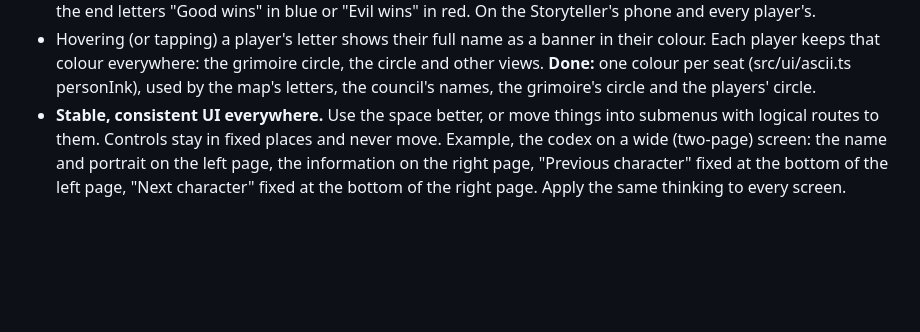
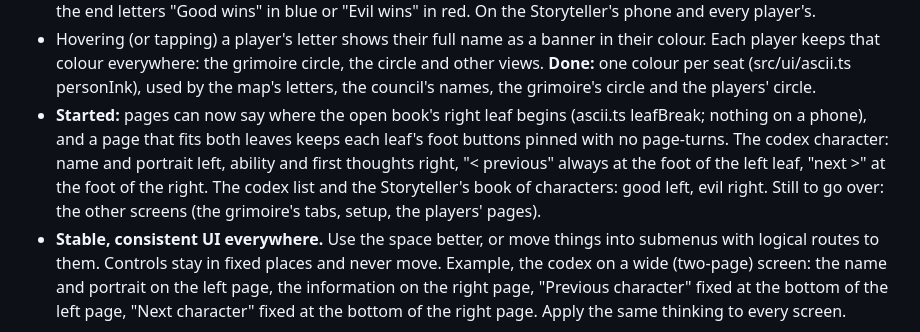
Before and after one commit to bucatini-mickey/grimoire, a Markdown page: docs/requests.md, the part around the change. GitHub-like rendering; blank space fills up the shorter version.

Commit message:
requests: the UI pass, as far as it has gone
Co-Authored-By: Claude Opus 5.5 <noreply@anthropic.com>

```diff
--- a/docs/requests.md
+++ b/docs/requests.md
@@ -17,6 +17,7 @@ Asked for by the user, not yet built. Newest first; tick off (move to "Done") as
 - Lighting is too shabby: go back to a brighter system, still atmospheric but less moody. **Done:** a fair bright day, a warm dusk, a moonlit blue night; daylight reaches into rooms through doors; torches and lanterns carry further; the mist starts further off; places seen before stay readable.
 - Reveals need flair: a death shows the name in large gothic word art; the same for the winning team. **Done:** dawn deaths, executions and the Slayer's hit letter the dead player's name in the textura in their own colour; the end letters "Good wins" in blue or "Evil wins" in red. On the Storyteller's phone and every player's.
 - Hovering (or tapping) a player's letter shows their full name as a banner in their colour. Each player keeps that colour everywhere: the grimoire circle, the circle and other views. **Done:** one colour per seat (src/ui/ascii.ts personInk), used by the map's letters, the council's names, the grimoire's circle and the players' circle.
+- **Started:** pages can now say where the open book's right leaf begins (ascii.ts leafBreak; nothing on a phone), and a page that fits both leaves keeps each leaf's foot buttons pinned with no page-turns. The codex character: name and portrait left, ability and first thoughts right, "< previous" always at the foot of the left leaf, "next >" at the foot of the right. The codex list and the Storyteller's book of characters: good left, evil right. Still to go over: the other screens (the grimoire's tabs, setup, the players' pages).
 - **Stable, consistent UI everywhere.** Use the space better, or move things into submenus with logical routes to them. Controls stay in fixed places and never move. Example, the codex on a wide (two-page) screen: the name and portrait on the left page, the information on the right page, "Previous character" fixed at the bottom of the left page, "Next character" fixed at the bottom of the right page. Apply the same thinking to every screen.
 
 **Players' menu** (like the Storyteller's, without roles). **Done:** a Menu button on the player's page and in the village's bar: The circle (with their own notes), The characters, My character (portrait and ability), and What I have been told when the Storyteller keeps logs. All through src/net/views.ts (scriptSheet, logEntry), leak-tested in tests/views.test.ts.
```
